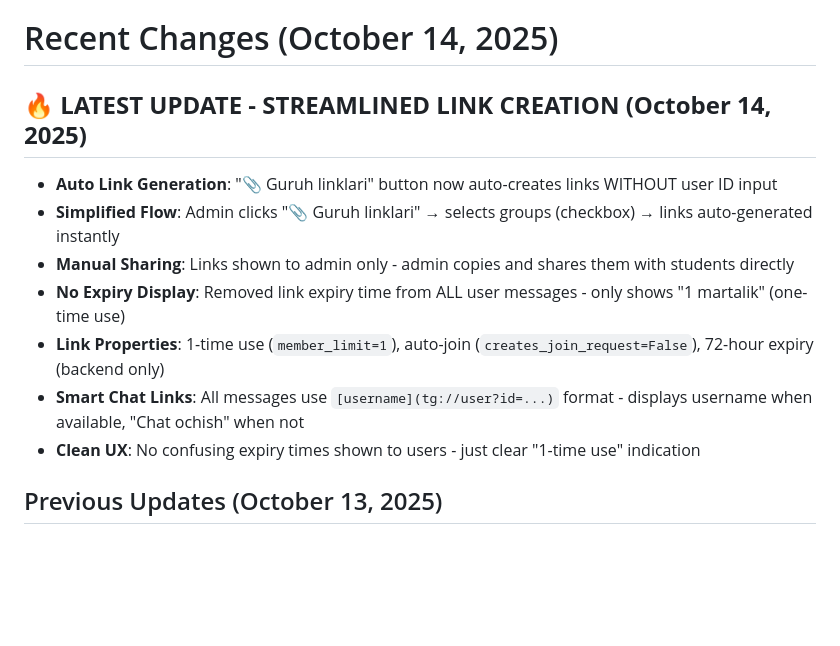
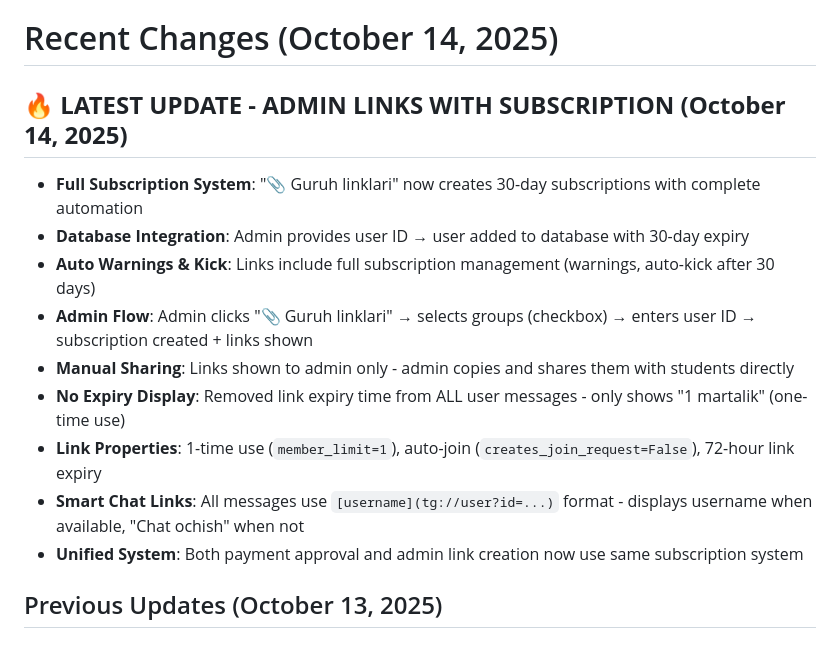
Before and after one commit to Umidjon1990/tolovnazorat-bot, a Markdown page: replit.md, the part around the change. Rendered like a GitHub page; blank space fills up the shorter version.

Commit message:
Add full subscription management to admin-generated links
Integrate 30-day subscriptions, database entry, and auto-kick functionality for admin-created group links.

Replit-Commit-Author: Agent
Replit-Commit-Session-Id: bf000aa1-9af5-4d23-a296-37287e9f950d
Replit-Commit-Checkpoint-Type: intermediate_checkpoint

```diff
--- a/replit.md
+++ b/replit.md
@@ -4,14 +4,16 @@ This is a Telegram Mini App + Bot system for managing online course subscription
 
 # Recent Changes (October 14, 2025)
 
-## 🔥 **LATEST UPDATE - STREAMLINED LINK CREATION (October 14, 2025)**
-- **Auto Link Generation**: "📎 Guruh linklari" button now auto-creates links WITHOUT user ID input
-- **Simplified Flow**: Admin clicks "📎 Guruh linklari" → selects groups (checkbox) → links auto-generated instantly
+## 🔥 **LATEST UPDATE - ADMIN LINKS WITH SUBSCRIPTION (October 14, 2025)**
+- **Full Subscription System**: "📎 Guruh linklari" now creates 30-day subscriptions with complete automation
+- **Database Integration**: Admin provides user ID → user added to database with 30-day expiry
+- **Auto Warnings & Kick**: Links include full subscription management (warnings, auto-kick after 30 days)
+- **Admin Flow**: Admin clicks "📎 Guruh linklari" → selects groups (checkbox) → enters user ID → subscription created + links shown
 - **Manual Sharing**: Links shown to admin only - admin copies and shares them with students directly
 - **No Expiry Display**: Removed link expiry time from ALL user messages - only shows "1 martalik" (one-time use)
-- **Link Properties**: 1-time use (`member_limit=1`), auto-join (`creates_join_request=False`), 72-hour expiry (backend only)
+- **Link Properties**: 1-time use (`member_limit=1`), auto-join (`creates_join_request=False`), 72-hour link expiry
 - **Smart Chat Links**: All messages use `[username](tg://user?id=...)` format - displays username when available, "Chat ochish" when not
-- **Clean UX**: No confusing expiry times shown to users - just clear "1-time use" indication
+- **Unified System**: Both payment approval and admin link creation now use same subscription system
 
 ## Previous Updates (October 13, 2025)
 
```
